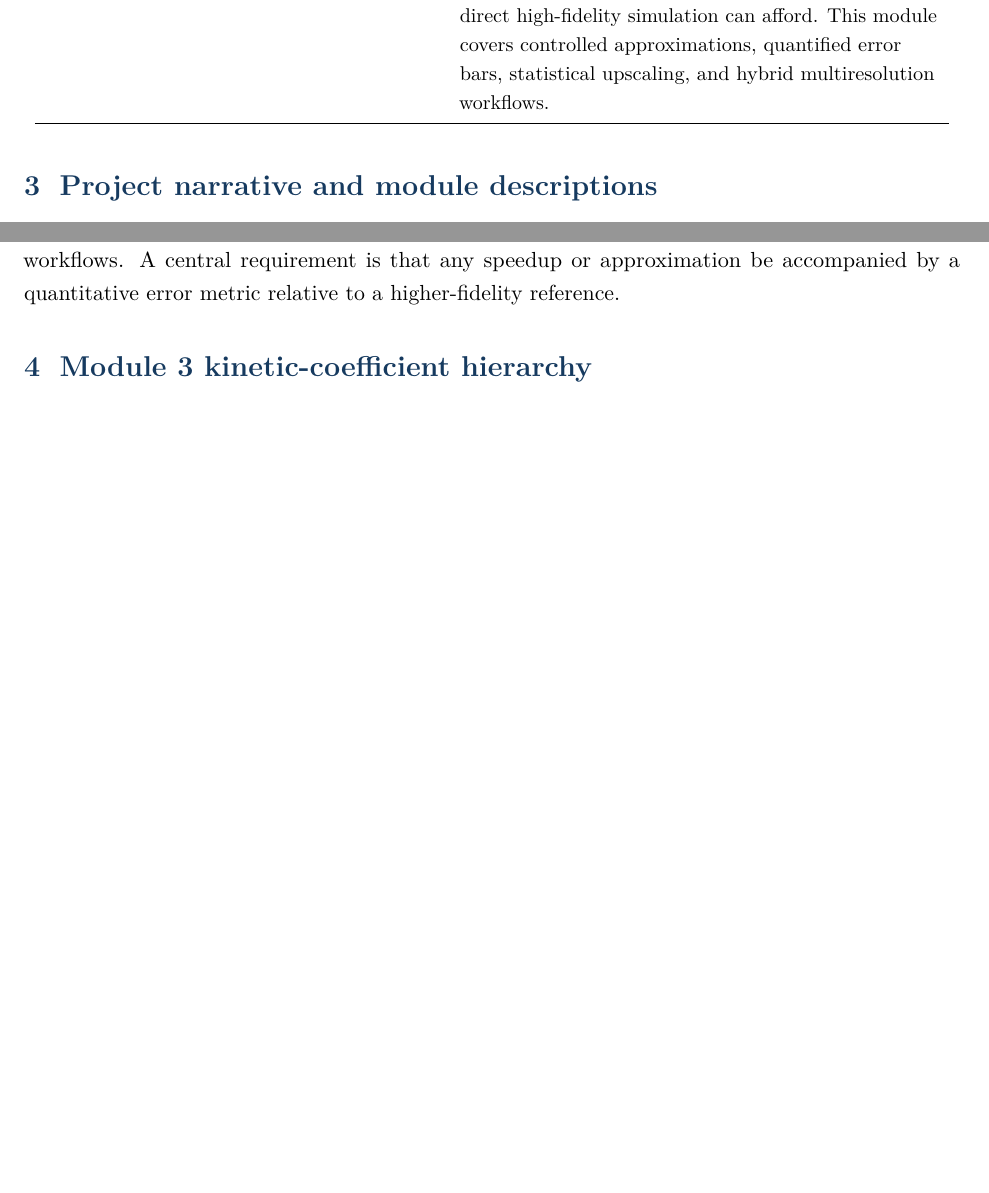
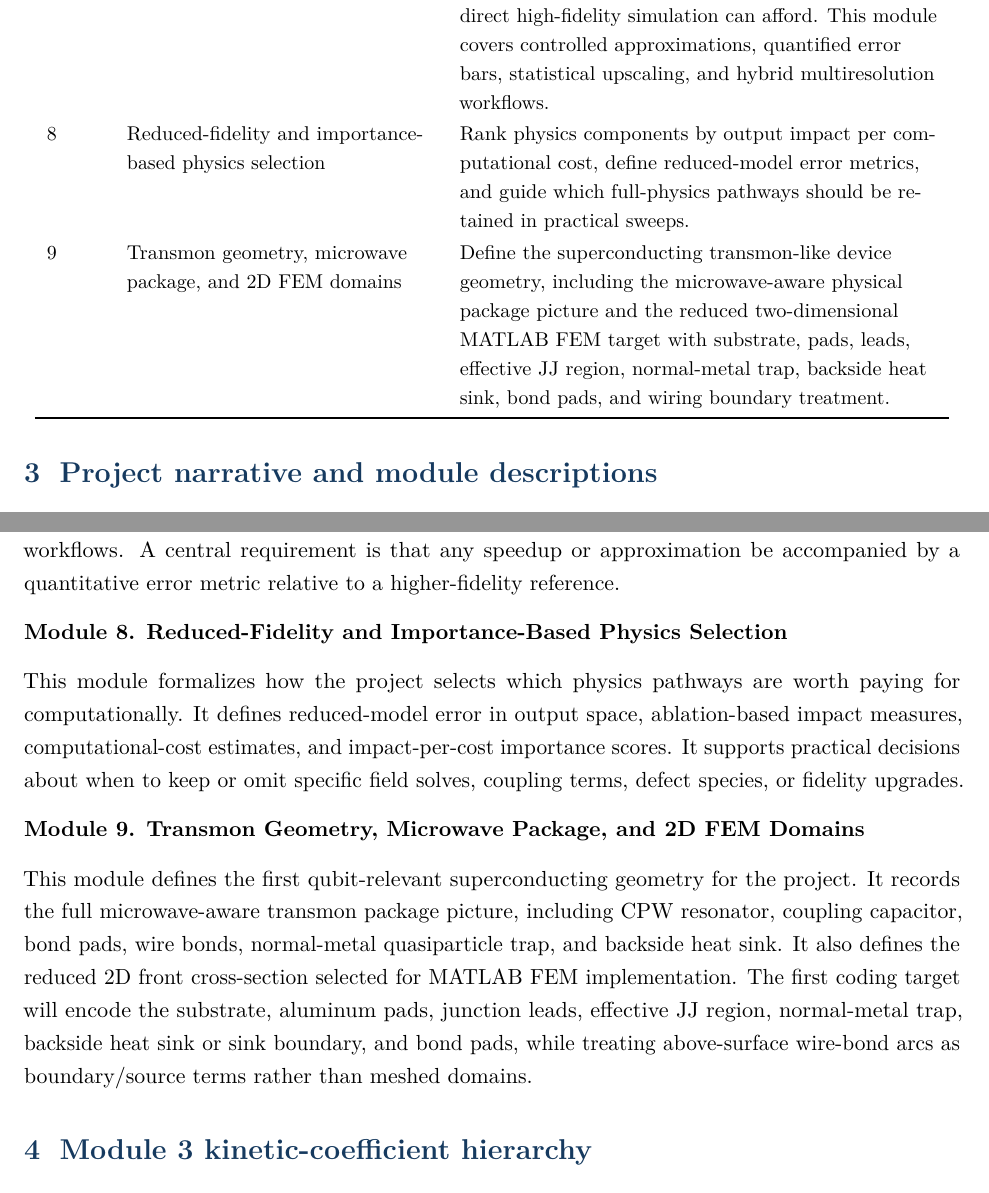
Before and after one commit to kimchanwook/RadiationEffects_proj2, a LaTeX document (project_plan.tex): two parts of pages 4 and 7 of 16 before the commit and two parts of pages 4 and 7 of 17 after it, joined at a grey line, cut so that both start at the same text, the shorter picture padded with empty space. Compiled offline with pdfLaTeX.

Commit message:
Add files via upload

```diff
--- a/project_plan.tex
+++ b/project_plan.tex
@@ -54,6 +54,8 @@ The intended physics chain is:
 5 & Two-dimensional drift-diffusion carrier transport with defect-assisted recombination & Predict how the damaged device transports electrons and holes under the altered field, temperature, and trap landscape. The implementation now includes a first linear-triangle FEM path with mass, diffusion, drift, and linearized recombination matrix assembly.\\
 6 & Coupled two-dimensional multiphysics degradation model & Couple Modules 2, 3, 4, and 5 into a self-consistent simulator for defect evolution, field evolution, thermal evolution, and carrier-transport degradation. The current implementation adds a first staggered shared-mesh linear-triangle FEM coupling scaffold with convergence and charge-consistency diagnostics.\\
 7 & Multiscale extrapolation and scalable prediction & Develop methods for making predictions on much larger spatial, temporal, or statistical scales than the direct high-fidelity simulation can afford. This module covers controlled approximations, quantified error bars, statistical upscaling, and hybrid multiresolution workflows.\\
+8 & Reduced-fidelity and importance-based physics selection & Rank physics components by output impact per computational cost, define reduced-model error metrics, and guide which full-physics pathways should be retained in practical sweeps.\\
+9 & Transmon geometry, microwave package, and 2D FEM domains & Define the superconducting transmon-like device geometry, including the microwave-aware physical package picture and the reduced two-dimensional MATLAB FEM target with substrate, pads, leads, effective JJ region, normal-metal trap, backside heat sink, bond pads, and wiring boundary treatment.\\
 \bottomrule
 \end{longtable}
 }
@@ -96,6 +98,14 @@ This module integrates the previous physics pieces into a coupled framework. The
 \textbf{Module 7. Multiscale Extrapolation and Scalable Prediction}
 
 This module addresses the fact that direct high-fidelity simulations may be too expensive for large devices, long times, broad parameter sweeps, or population-level reliability predictions. It covers controlled reduced-fidelity approximations, statistical upscaling, and hybrid multiresolution workflows. A central requirement is that any speedup or approximation be accompanied by a quantitative error metric relative to a higher-fidelity reference.
+
+\textbf{Module 8. Reduced-Fidelity and Importance-Based Physics Selection}
+
+This module formalizes how the project selects which physics pathways are worth paying for computationally. It defines reduced-model error in output space, ablation-based impact measures, computational-cost estimates, and impact-per-cost importance scores. It supports practical decisions about when to keep or omit specific field solves, coupling terms, defect species, or fidelity upgrades.
+
+\textbf{Module 9. Transmon Geometry, Microwave Package, and 2D FEM Domains}
+
+This module defines the first qubit-relevant superconducting geometry for the project. It records the full microwave-aware transmon package picture, including CPW resonator, coupling capacitor, bond pads, wire bonds, normal-metal quasiparticle trap, and backside heat sink. It also defines the reduced 2D front cross-section selected for MATLAB FEM implementation. The first coding target will encode the substrate, aluminum pads, junction leads, effective JJ region, normal-metal trap, backside heat sink or sink boundary, and bond pads, while treating above-surface wire-bond arcs as boundary/source terms rather than meshed domains.
 
 
 \section{Module 3 kinetic-coefficient hierarchy}
```
Also changed, not shown: project_plan.pdf, project_plan.tex (7 more changed lines).
